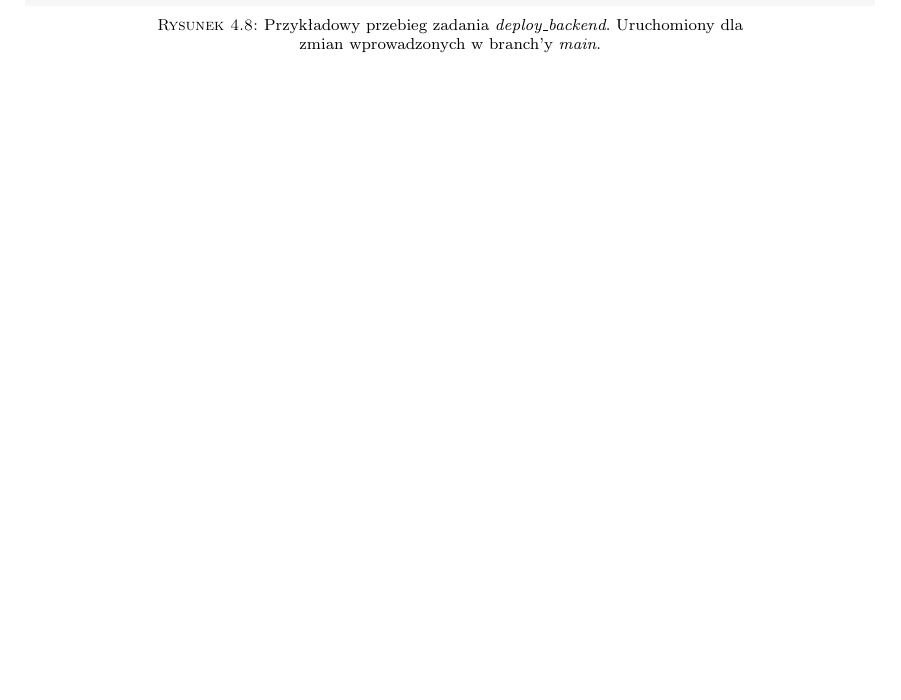
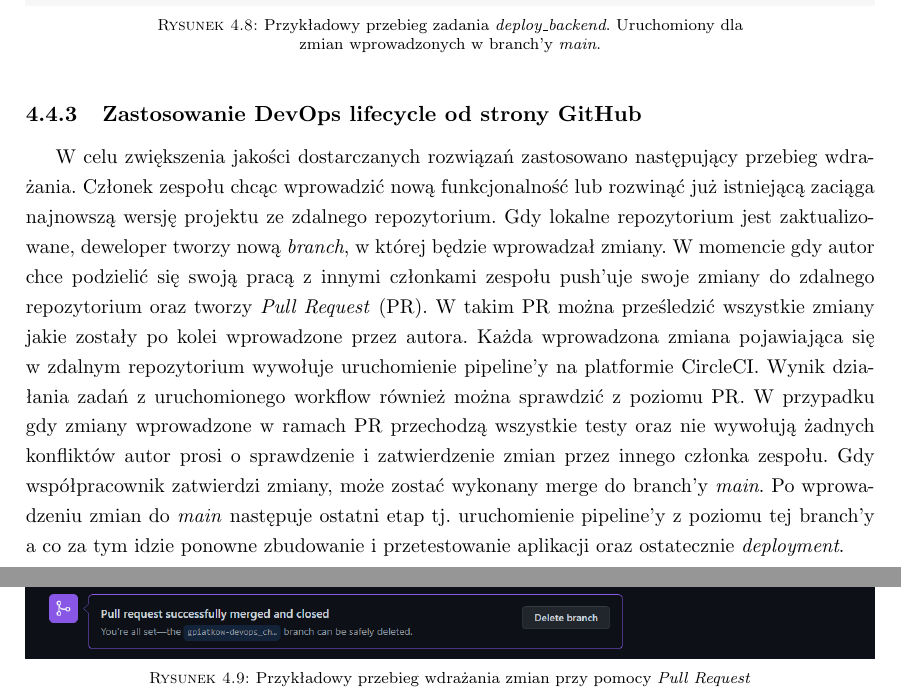
Before and after one commit to grzesiupia/AutoPlanner, a LaTeX thesis (LaTeX/main.tex, which reads LaTeX/chapters/04-devops.tex): part of page 30 of 61 before the commit and two parts of pages 30 and 31 of 62 after it, the two joined at a grey line, cut so that both start at the same text, the shorter picture padded with empty space. Compiled offline with pdfLaTeX.

Commit message:
chapter 4 lat subsection

```diff
--- a/LaTeX/chapters/04-devops.tex
+++ b/LaTeX/chapters/04-devops.tex
@@ -219,3 +219,10 @@
 \caption{Przykładowy przebieg zadania \textit{deploy\_backend}. Uruchomiony dla zmian wprowadzonych w branch'y \textit{main}.}
 \end{figure}
 \end{itemize}
+
+	\subsection{Zastosowanie DevOps lifecycle od strony GitHub}
+	W celu zwiększenia jakości dostarczanych rozwiązań zastosowano następujący przebieg wdrażania. Członek zespołu chcąc wprowadzić nową funkcjonalność lub rozwinąć już istniejącą zaciąga najnowszą wersję projektu ze zdalnego repozytorium. Gdy lokalne repozytorium jest zaktualizowane, deweloper tworzy nową \textit{branch}, w której będzie wprowadzał zmiany. W momencie gdy autor chce podzielić się swoją pracą z innymi członkami zespołu push'uje swoje zmiany do zdalnego repozytorium oraz tworzy \textit{Pull Request} (PR). W takim PR można prześledzić wszystkie zmiany jakie zostały po kolei wprowadzone przez autora. Każda wprowadzona zmiana pojawiająca się w zdalnym repozytorium wywołuje uruchomienie pipeline'y na platformie CircleCI. Wynik działania zadań z uruchomionego workflow również można sprawdzić z poziomu PR. W przypadku gdy zmiany wprowadzone w ramach PR przechodzą wszystkie testy oraz nie wywołują żadnych konfliktów autor prosi o sprawdzenie i zatwierdzenie zmian przez innego członka zespołu. Gdy współpracownik zatwierdzi zmiany, może zostać wykonany merge do branch'y \textit{main}. Po wprowadzeniu zmian do \textit{main} następuje ostatni etap tj. uruchomienie pipeline'y z poziomu tej branch'y a co za tym idzie ponowne zbudowanie i przetestowanie aplikacji oraz ostatecznie \textit{deployment}.
+\begin{figure}[H]
+\centering\includegraphics[width=\textwidth]{figures/github_pr}
+\caption{Przykładowy przebieg wdrażania zmian przy pomocy \textit{Pull Request}}
+\end{figure}
```
Also changed, not shown: LaTeX/figures/github_pr.png (added), LaTeX/main.pdf (deleted), LaTeX/chapters/04-devops.tex (10 more changed lines).
